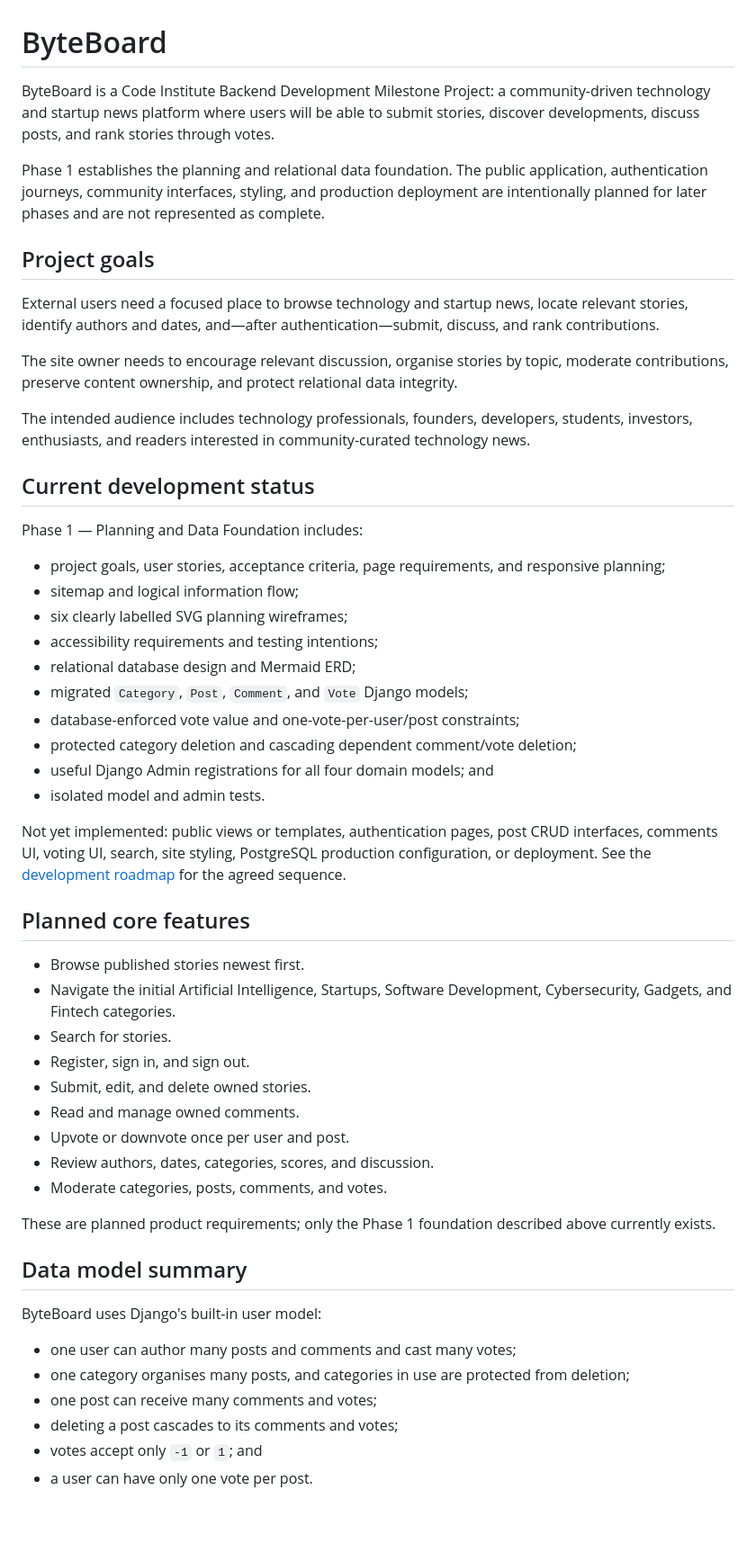
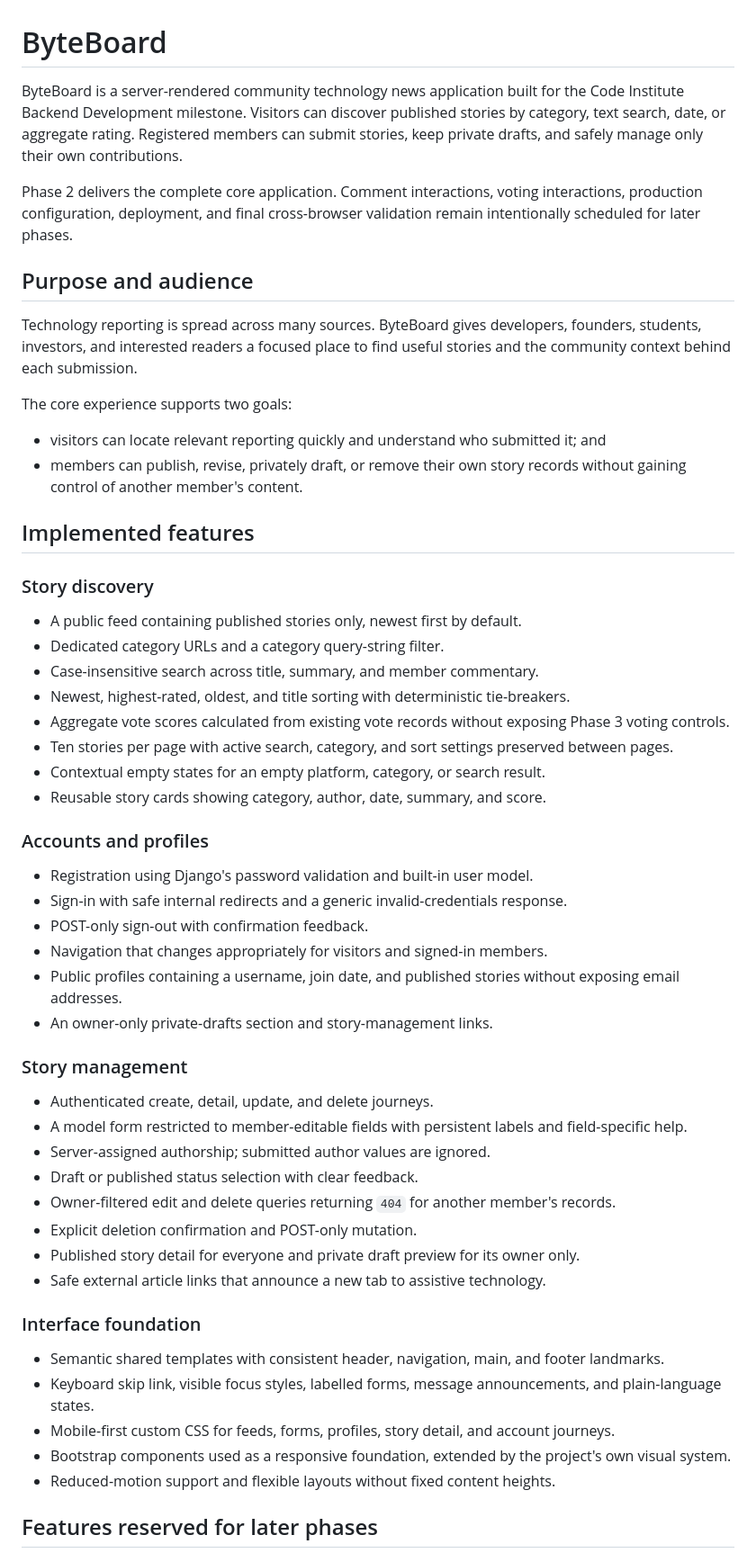
Before and after one commit to AbdulkadirKhoujja/codeinstitute-milestone-3-project, a Markdown page: README.md, the part around one of its changes. Shown at 90% size. Rendered like a GitHub page; blank space fills up the shorter version.

Commit message:
docs: document Phase 2 application and testing

```diff
--- a/README.md
+++ b/README.md
@@ -1,56 +1,58 @@
 # ByteBoard
 
-ByteBoard is a Code Institute Backend Development Milestone Project: a community-driven technology and startup news platform where users will be able to submit stories, discover developments, discuss posts, and rank stories through votes.
+ByteBoard is a server-rendered community technology news application built for the Code Institute Backend Development milestone. Visitors can discover published stories by category, text search, date, or aggregate rating. Registered members can submit stories, keep private drafts, and safely manage only their own contributions.
 
-Phase 1 establishes the planning and relational data foundation. The public application, authentication journeys, community interfaces, styling, and production deployment are intentionally planned for later phases and are not represented as complete.
+Phase 2 delivers the complete core application. Comment interactions, voting interactions, production configuration, deployment, and final cross-browser validation remain intentionally scheduled for later phases.
 
-## Project goals
+## Purpose and audience
 
-External users need a focused place to browse technology and startup news, locate relevant stories, identify authors and dates, and—after authentication—submit, discuss, and rank contributions.
+Technology reporting is spread across many sources. ByteBoard gives developers, founders, students, investors, and interested readers a focused place to find useful stories and the community context behind each submission.
 
-The site owner needs to encourage relevant discussion, organise stories by topic, moderate contributions, preserve content ownership, and protect relational data integrity.
+The core experience supports two goals:
 
-The intended audience includes technology professionals, founders, developers, students, investors, enthusiasts, and readers interested in community-curated technology news.
+- visitors can locate relevant reporting quickly and understand who submitted it; and
+- members can publish, revise, privately draft, or remove their own story records without gaining control of another member's content.
 
-## Current development status
+## Implemented features
 
-Phase 1 — Planning and Data Foundation includes:
+### Story discovery
 
-- project goals, user stories, acceptance criteria, page requirements, and responsive planning;
-- sitemap and logical information flow;
-- six clearly labelled SVG planning wireframes;
-- accessibility requirements and testing intentions;
-- relational database design and Mermaid ERD;
-- migrated `Category`, `Post`, `Comment`, and `Vote` Django models;
-- database-enforced vote value and one-vote-per-user/post constraints;
-- protected category deletion and cascading dependent comment/vote deletion;
-- useful Django Admin registrations for all four domain models; and
-- isolated model and admin tests.
+- A public feed containing published stories only, newest first by default.
+- Dedicated category URLs and a category query-string filter.
+- Case-insensitive search across title, summary, and member commentary.
+- Newest, highest-rated, oldest, and title sorting with deterministic tie-breakers.
+- Aggregate vote scores calculated from existing vote records without exposing Phase 3 voting controls.
+- Ten stories per page with active search, category, and sort settings preserved between pages.
+- Contextual empty states for an empty platform, category, or search result.
+- Reusable story cards showing category, author, date, summary, and score.
 
-Not yet implemented: public views or templates, authentication pages, post CRUD interfaces, comments UI, voting UI, search, site styling, PostgreSQL production configuration, or deployment. See the [development roadmap](docs/development-roadmap.md) for the agreed sequence.
+### Accounts and profiles
 
-## Planned core features
+- Registration using Django's password validation and built-in user model.
+- Sign-in with safe internal redirects and a generic invalid-credentials response.
+- POST-only sign-out with confirmation feedback.
+- Navigation that changes appropriately for visitors and signed-in members.
+- Public profiles containing a username, join date, and published stories without exposing email addresses.
+- An owner-only private-drafts section and story-management links.
 
-- Browse published stories newest first.
-- Navigate the initial Artificial Intelligence, Startups, Software Development, Cybersecurity, Gadgets, and Fintech categories.
-- Search for stories.
-- Register, sign in, and sign out.
-- Submit, edit, and delete owned stories.
-- Read and manage owned comments.
-- Upvote or downvote once per user and post.
-- Review authors, dates, categories, scores, and discussion.
-- Moderate categories, posts, comments, and votes.
+### Story management
 
-These are planned product requirements; only the Phase 1 foundation described above currently exists.
+- Authenticated create, detail, update, and delete journeys.
+- A model form restricted to member-editable fields with persistent labels and field-specific help.
+- Server-assigned authorship; submitted author values are ignored.
+- Draft or published status selection with clear feedback.
+- Owner-filtered edit and delete queries returning `404` for another member's records.
+- Explicit deletion confirmation and POST-only mutation.
+- Published story detail for everyone and private draft preview for its owner only.
+- Safe external article links that announce a new tab to assistive technology.
 
-## Data model summary
+### Interface foundation
 
-ByteBoard uses Django's built-in user model:
+- Semantic shared templates with consistent header, navigation, main, and footer landmarks.
+- Keyboard skip link, visible focus styles, labelled forms, message announcements, and plain-language states.
+- Mobile-first custom CSS for feeds, forms, profiles, story detail, and account journeys.
+- Bootstrap components used as a responsive foundation, extended by the project's own visual system.
+- Reduced-motion support and flexible layouts without fixed content heights.
 
-- one user can author many posts and comments and cast many votes;
-- one category organises many posts, and categories in use are protected from deletion;
-- one post can receive many comments and votes;
-- deleting a post cascades to its comments and votes;
-- votes accept only `-1` or `1`; and
-- a user can have only one vote per post.
+## Features reserved for later phases
 
```
Also changed, not shown: other parts of README.md (+107 -71 lines), docs/testing.md (added, +76 -0 lines).
